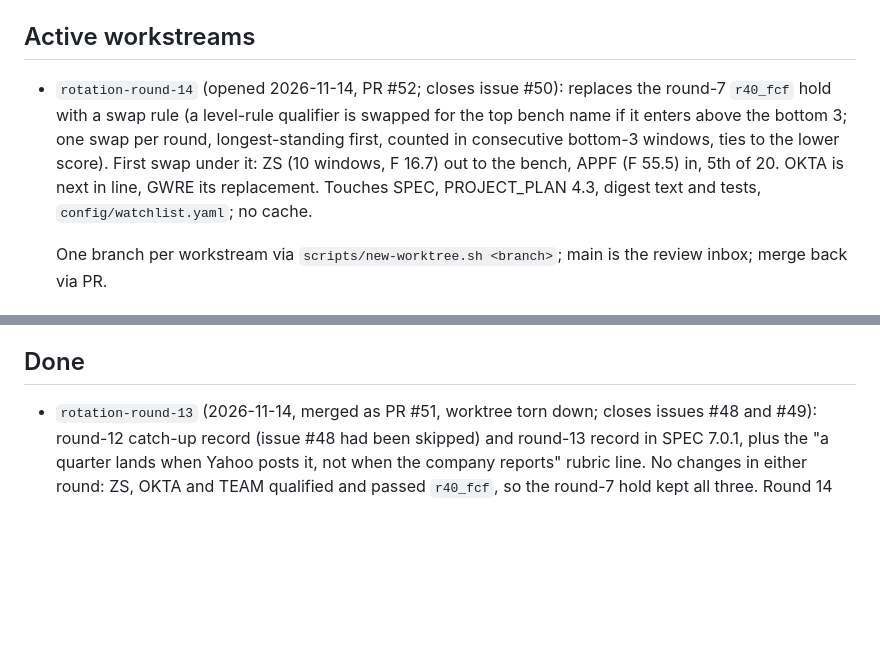
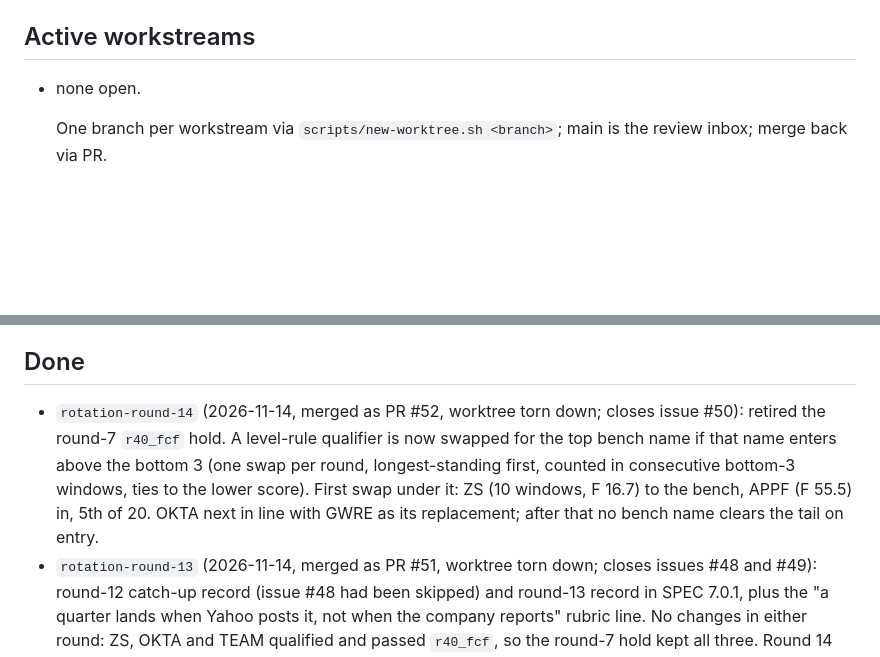
Before and after one commit to jelbirt/ticker-sentinel, a Markdown page: tasks/todo.md, 2 parts joined by grey strips. Rendered like a GitHub page; blank space fills up the shorter version.

Commit message:
registry: close rotation-round-14 (PR #52)

```diff
--- a/tasks/todo.md
+++ b/tasks/todo.md
@@ -15,15 +15,7 @@ made every second merge conflict here.
   `run_history.json`; discard that change rather than committing it.
 
 ## Active workstreams
-- `rotation-round-14` (opened 2026-11-14, PR #52; closes issue #50):
-  replaces the round-7 `r40_fcf` hold with a swap rule (a level-rule
-  qualifier is swapped for the top bench name if it enters above the
-  bottom 3; one swap per round, longest-standing first, counted in
-  consecutive bottom-3 windows, ties to the lower score). First swap under
-  it: ZS (10 windows, F 16.7) out to the bench, APPF (F 55.5) in, 5th of
-  20. OKTA is next in line, GWRE its replacement. Touches SPEC,
-  PROJECT_PLAN 4.3, digest text and tests, `config/watchlist.yaml`; no
-  cache.
+- none open.
 
   One branch per workstream via `scripts/new-worktree.sh <branch>`; main is the
   review inbox; merge back via PR.
@@ -40,6 +32,14 @@ made every second merge conflict here.
   relation instead.
 
 ## Done
+- `rotation-round-14` (2026-11-14, merged as PR #52, worktree torn down;
+  closes issue #50): retired the round-7 `r40_fcf` hold. A level-rule
+  qualifier is now swapped for the top bench name if that name enters
+  above the bottom 3 (one swap per round, longest-standing first, counted
+  in consecutive bottom-3 windows, ties to the lower score). First swap
+  under it: ZS (10 windows, F 16.7) to the bench, APPF (F 55.5) in, 5th
+  of 20. OKTA next in line with GWRE as its replacement; after that no
+  bench name clears the tail on entry.
 - `rotation-round-13` (2026-11-14, merged as PR #51, worktree torn down;
   closes issues #48 and #49): round-12 catch-up record (issue #48 had been
   skipped) and round-13 record in SPEC 7.0.1, plus the "a quarter lands
```
